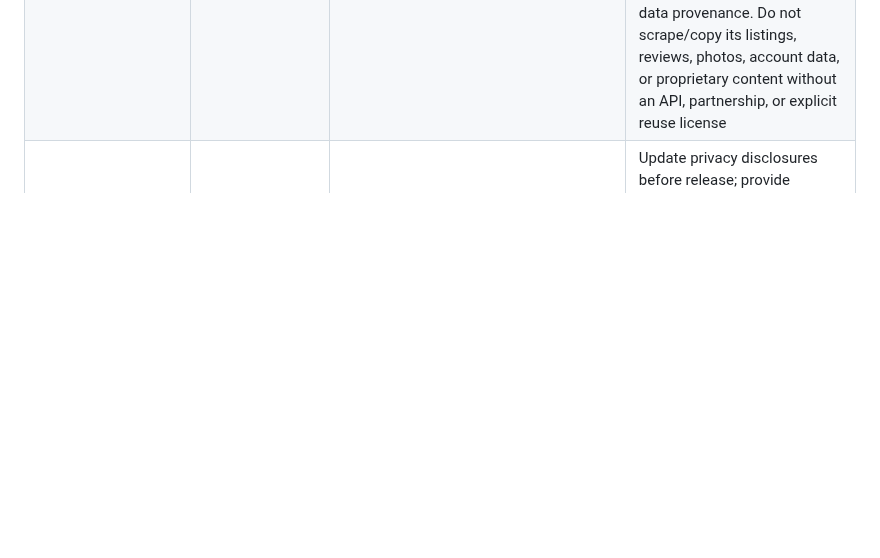
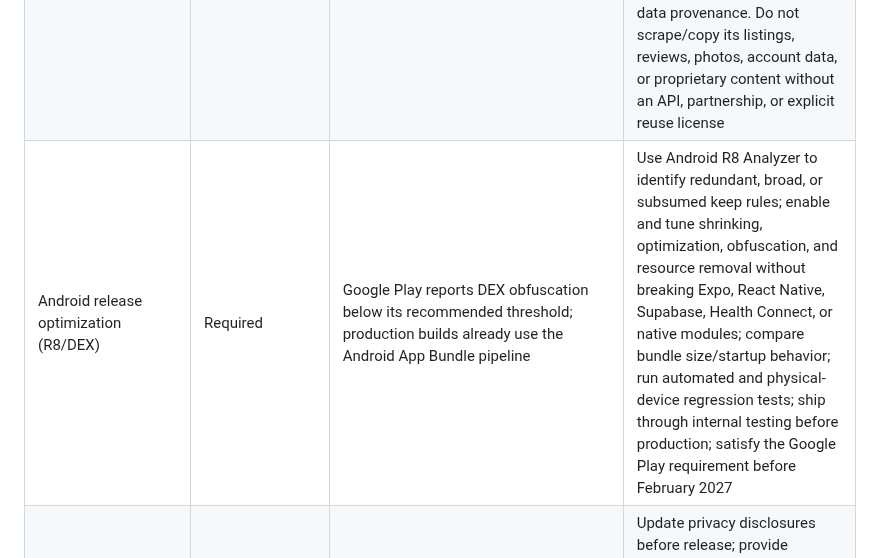
Before and after one commit to Fortomnia-LLC/Fortomnia, a Markdown page: docs/BUILD_OBJECTIVES.md, the part around the change. Rendered like a GitHub page; blank space fills up the shorter version.

Commit message:
docs: track Android R8 optimization objective

```diff
--- a/docs/BUILD_OBJECTIVES.md
+++ b/docs/BUILD_OBJECTIVES.md
@@ -87,6 +87,7 @@ Priority legend: **P0** = foundation required before dependent feature work expa
 | Supplement barcode scanning | Required | Supplement tracking and user-owned supplement records already exist; no scanner flow is established | Add permission-aware barcode scanning with manual entry fallback, reliable product matching, editable serving and ingredient facts, provenance, duplicate handling, and safe behavior for unknown or conflicting products |
 | Amazon storefront integration | Conditional | Fortomnia product and supplement experiences can provide contextual commerce entry points | Validate user value, regional availability, affiliate/brand-account requirements, App Store and Play billing/linking rules, disclosures, attribution, privacy, and maintainability before implementation; keep purchasing optional and separate from health guidance |
 | GymRadar-informed expansion and account connection | Required with source constraint | Existing Fortomnia catalog and specialty taxonomy are the destination | Use GymRadar to study category coverage and identify omissions. Investigate optional user-authorized GymRadar account connection/import only through a supported API or partnership, with explicit consent, disconnect/delete controls, and documented data provenance. Do not scrape/copy its listings, reviews, photos, account data, or proprietary content without an API, partnership, or explicit reuse license |
+| Android release optimization (R8/DEX) | Required | Google Play reports DEX obfuscation below its recommended threshold; production builds already use the Android App Bundle pipeline | Use Android R8 Analyzer to identify redundant, broad, or subsumed keep rules; enable and tune shrinking, optimization, obfuscation, and resource removal without breaking Expo, React Native, Supabase, Health Connect, or native modules; compare bundle size/startup behavior; run automated and physical-device regression tests; ship through internal testing before production; satisfy the Google Play requirement before February 2027 |
 | Privacy and user control | Required | Health data remains local/provider-driven in the current foundation | Update privacy disclosures before release; provide granular permissions, disconnect/delete controls, AI-use consent, retention rules, and an account-data deletion path |
 | Milestone integration | Complete foundation | The three Milestone 14 readiness commits are reconciled into this branch with both milestones preserved | Keep shared contracts synchronized and rerun migrations/tests before the milestone merge |
 
```
